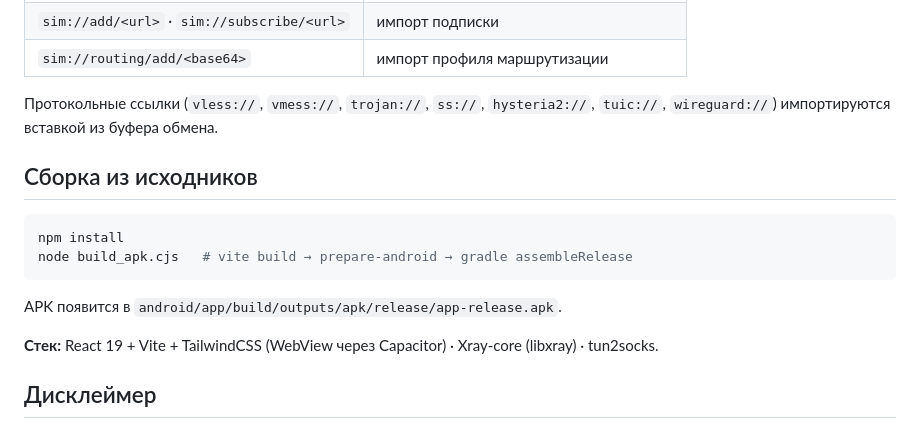
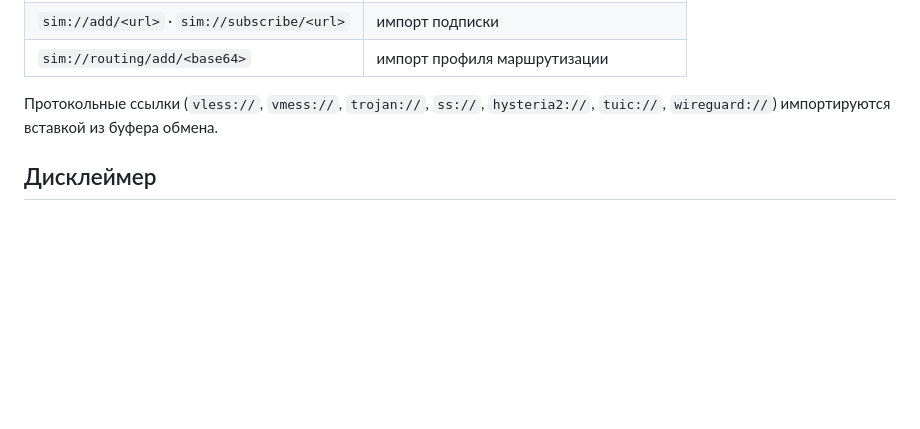
Before and after one commit to sim-proxy-online/vpn_app, a Markdown page: README.md, the part around the change. Drawn GitHub-style; blank space fills up the shorter version.

````diff
--- a/README.md
+++ b/README.md
@@ -47,17 +47,6 @@ SimProxy — Android-клиент на базе **Xray-core** с неоновы
 
 Протокольные ссылки (`vless://`, `vmess://`, `trojan://`, `ss://`, `hysteria2://`, `tuic://`, `wireguard://`) импортируются вставкой из буфера обмена.
 
-## Сборка из исходников
-
-```bash
-npm install
-node build_apk.cjs   # vite build → prepare-android → gradle assembleRelease
-```
-
-APK появится в `android/app/build/outputs/apk/release/app-release.apk`.
-
-**Стек:** React 19 + Vite + TailwindCSS (WebView через Capacitor) · Xray-core (libxray) · tun2socks.
-
 ## Дисклеймер
 
 Приложение предназначено для законного использования: приватность, доступ к сервисам и обход цензуры там, где это разрешено. Подписку на прокси-серверы пользователь предоставляет сам.
````
